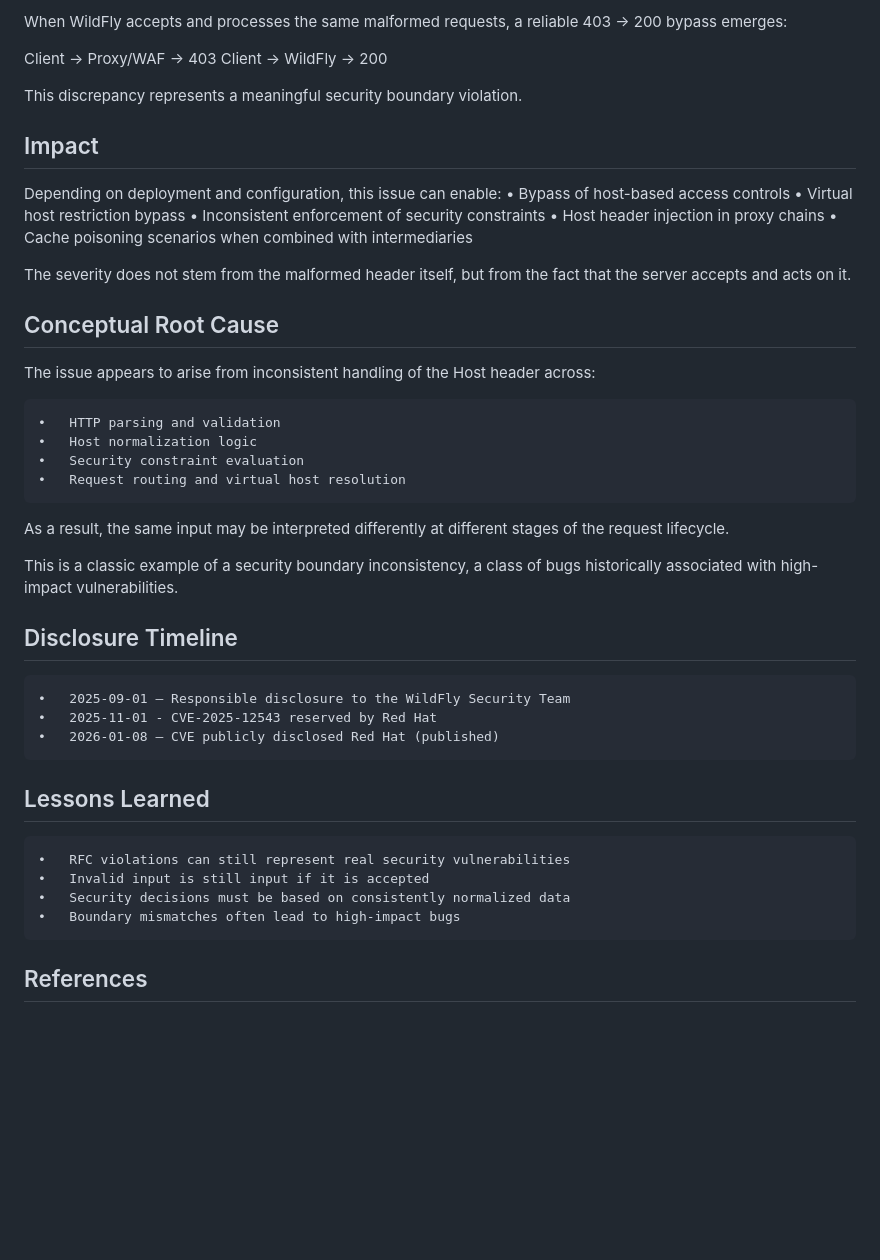
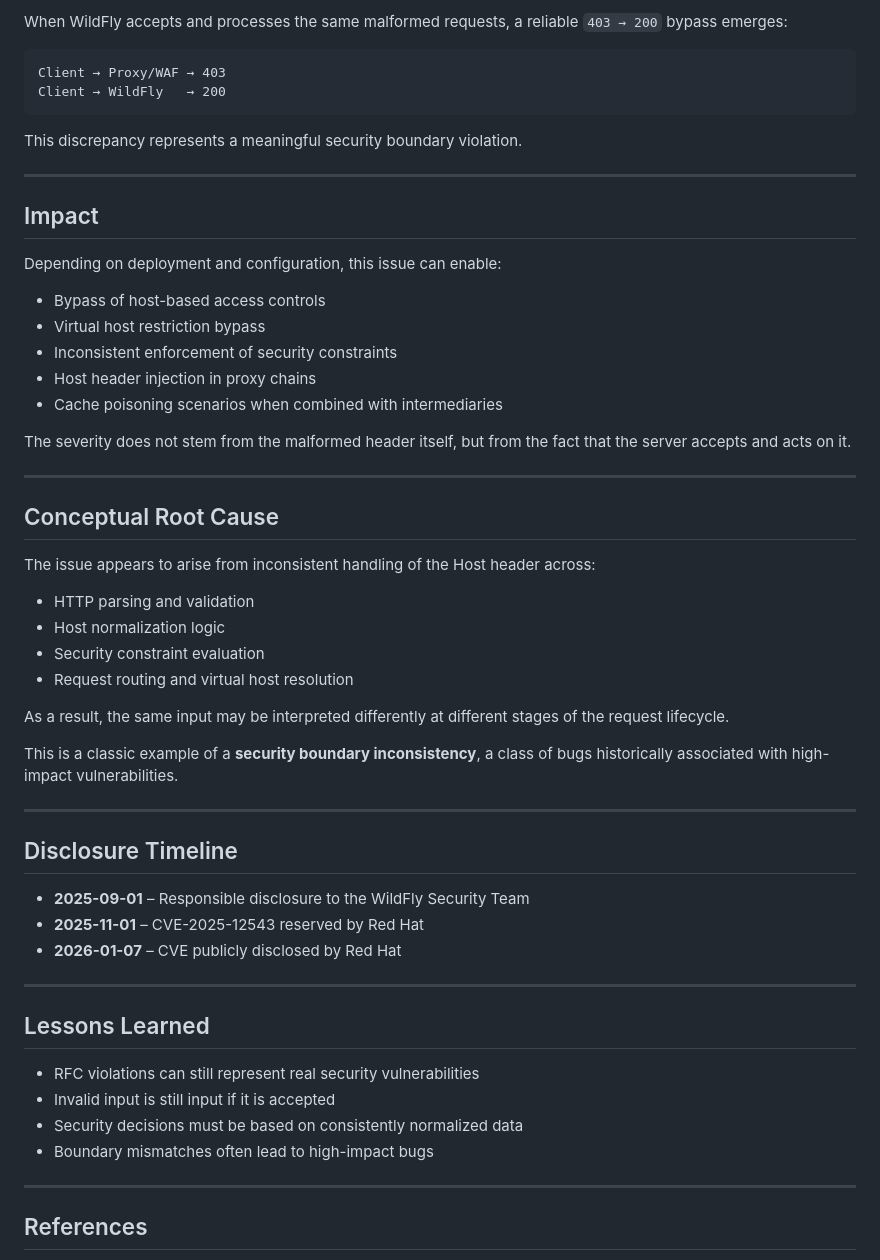
Before and after one commit to ahmetartuc/ahmetartuc.github.io, a Markdown page: research/cve-2025-12543.md, the part around one of its changes. Drawn GitHub-style; blank space fills up the shorter version.

````diff
--- a/research/cve-2025-12543.md
+++ b/research/cve-2025-12543.md
@@ -133,51 +133,59 @@ These upstream components typically reject malformed Host headers, returning 403
 
-When WildFly accepts and processes the same malformed requests, a reliable
-403 → 200 bypass emerges:
+When WildFly accepts and processes the same malformed requests, a reliable `403 → 200` bypass emerges:
 
+```
 Client → Proxy/WAF → 403
 Client → WildFly   → 200
+```
 
 This discrepancy represents a meaningful security boundary violation.
+
+---
 
 ## Impact
 
 Depending on deployment and configuration, this issue can enable:
-	•	Bypass of host-based access controls
-	•	Virtual host restriction bypass
-	•	Inconsistent enforcement of security constraints
-	•	Host header injection in proxy chains
-	•	Cache poisoning scenarios when combined with intermediaries
+- Bypass of host-based access controls
+- Virtual host restriction bypass
+- Inconsistent enforcement of security constraints
+- Host header injection in proxy chains
+- Cache poisoning scenarios when combined with intermediaries
 
-The severity does not stem from the malformed header itself, but from the fact that
-the server accepts and acts on it.
+The severity does not stem from the malformed header itself, but from the fact that the server accepts and acts on it.
+
+---
 
 ## Conceptual Root Cause
 
 The issue appears to arise from inconsistent handling of the Host header across:
 
-	•	HTTP parsing and validation
-	•	Host normalization logic
-	•	Security constraint evaluation
-	•	Request routing and virtual host resolution
+- HTTP parsing and validation
+- Host normalization logic
+- Security constraint evaluation
+- Request routing and virtual host resolution
 
-As a result, the same input may be interpreted differently at different stages of
-the request lifecycle.
+As a result, the same input may be interpreted differently at different stages of the request lifecycle.
 
-This is a classic example of a security boundary inconsistency, a class of bugs
-historically associated with high-impact vulnerabilities.
+This is a classic example of a **security boundary inconsistency**, a class of bugs historically associated with high-impact vulnerabilities.
+
+---
 
 ## Disclosure Timeline
 
-	•	2025-09-01 – Responsible disclosure to the WildFly Security Team
-	•	2025-11-01 - CVE-2025-12543 reserved by Red Hat
-	•	2026-01-08 – CVE publicly disclosed Red Hat (published)
+- **2025-09-01** – Responsible disclosure to the WildFly Security Team
+- **2025-11-01** – CVE-2025-12543 reserved by Red Hat
+- **2026-01-07** – CVE publicly disclosed by Red Hat
+
+---
 
 ## Lessons Learned
 
-	•	RFC violations can still represent real security vulnerabilities
-	•	Invalid input is still input if it is accepted
-	•	Security decisions must be based on consistently normalized data
-	•	Boundary mismatches often lead to high-impact bugs
+- RFC violations can still represent real security vulnerabilities
+- Invalid input is still input if it is accepted
+- Security decisions must be based on consistently normalized data
+- Boundary mismatches often lead to high-impact bugs
+
+---
 
 ## References
 
````
Also changed, not shown: other parts of research/cve-2025-12543.md (+37 -37 lines).
